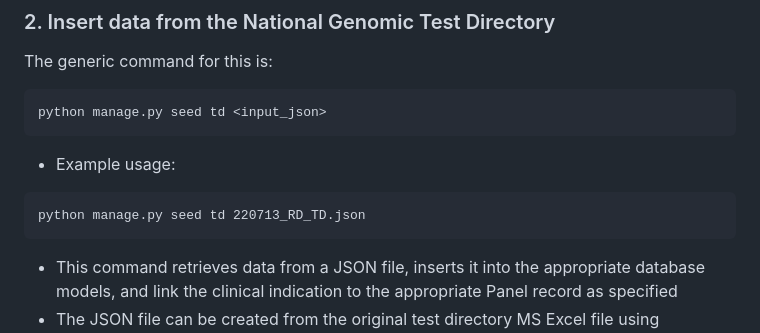
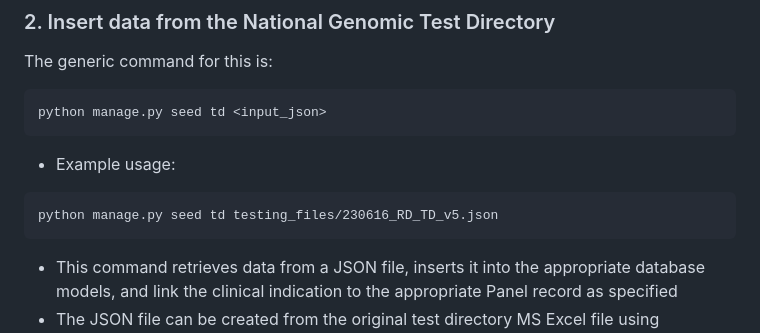
Before and after one commit to eastgenomics/eris, a Markdown page: README.md, the part around the change. GitHub-like rendering.

Commit message:
Added more up-to-date test directory argument to README

````diff
--- a/README.md
+++ b/README.md
@@ -35,7 +35,7 @@ python manage.py seed td <input_json>
 ```
 - Example usage:
 ```
-python manage.py seed td 220713_RD_TD.json
+python manage.py seed td testing_files/230616_RD_TD_v5.json
 ```
 - This command retrieves data from a JSON file, inserts it into the appropriate database models, and link the clinical indication to the appropriate Panel record as specified
 - The JSON file can be created from the original test directory MS Excel file using https://github.com/eastgenomics/test_directory_parser, and take the following format:
````
